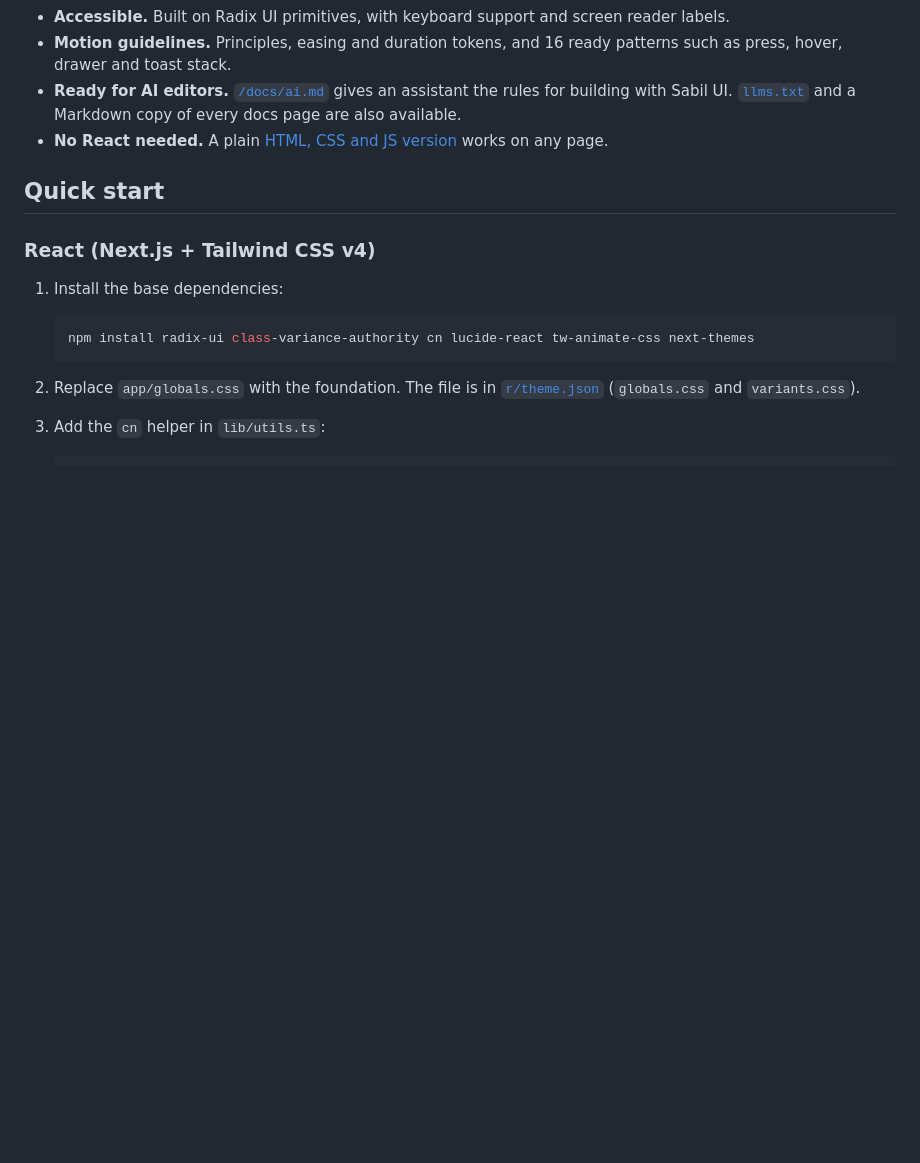
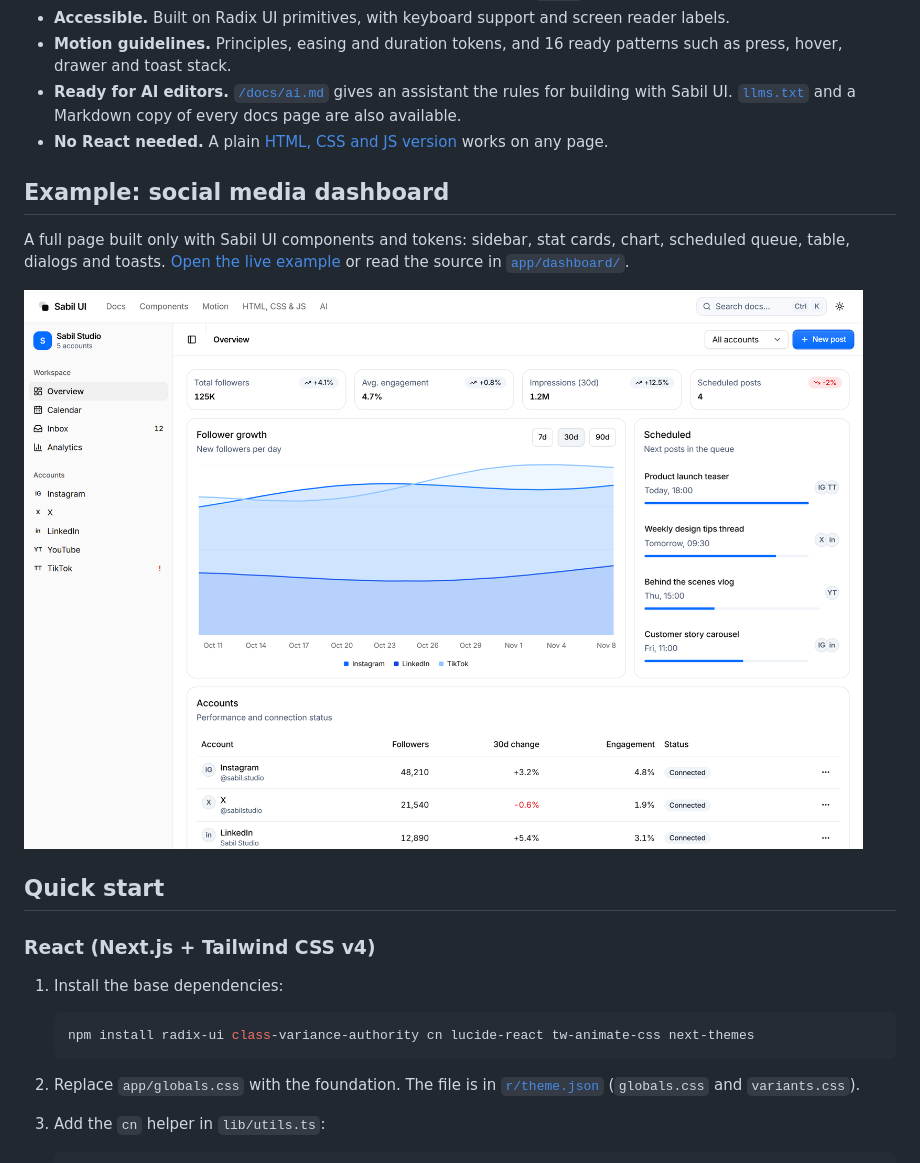
Before and after one commit to muttaqinsabilul/sabil-ui, a Markdown page: README.md, the part around one of its changes. GitHub-like rendering; pictures changed too: .github/assets/dashboard-light.png (added); blank space fills up the shorter version.

Commit message:
docs: README screenshots of home and dashboard, light and dark
Co-Authored-By: Claude Opus 5.5 <noreply@anthropic.com>

```diff
--- a/README.md
+++ b/README.md
@@ -20,6 +23,19 @@ Built on Radix UI and Tailwind CSS v4. Open code: copy it, own it, ship it.
 - **Motion guidelines.** Principles, easing and duration tokens, and 16 ready patterns such as press, hover, drawer and toast stack.
 - **Ready for AI editors.** [`/docs/ai.md`](https://ui.muttaqinsabilul.my.id/docs/ai.md) gives an assistant the rules for building with Sabil UI. [`llms.txt`](https://ui.muttaqinsabilul.my.id/llms.txt) and a Markdown copy of every docs page are also available.
 - **No React needed.** A plain [HTML, CSS and JS version](https://ui.muttaqinsabilul.my.id/docs/html-css) works on any page.
+
+## Example: social media dashboard
+
+A full page built only with Sabil UI components and tokens: sidebar, stat cards, chart, scheduled queue,
+table, dialogs and toasts. [Open the live example](https://ui.muttaqinsabilul.my.id/dashboard) or read the
+source in [`app/dashboard/`](app/dashboard).
+
+<a href="https://ui.muttaqinsabilul.my.id/dashboard">
+  <picture>
+    <source media="(prefers-color-scheme: dark)" srcset=".github/assets/dashboard-dark.png">
+    <img alt="Social media dashboard built with Sabil UI" src=".github/assets/dashboard-light.png">
+  </picture>
+</a>
 
 ## Quick start
 
```
Also changed, not shown: other parts of README.md (+4 -1 lines), .github/assets/dashboard-dark.png (added), .github/assets/home-dark.png (added), .github/assets/home-light.png (added).
